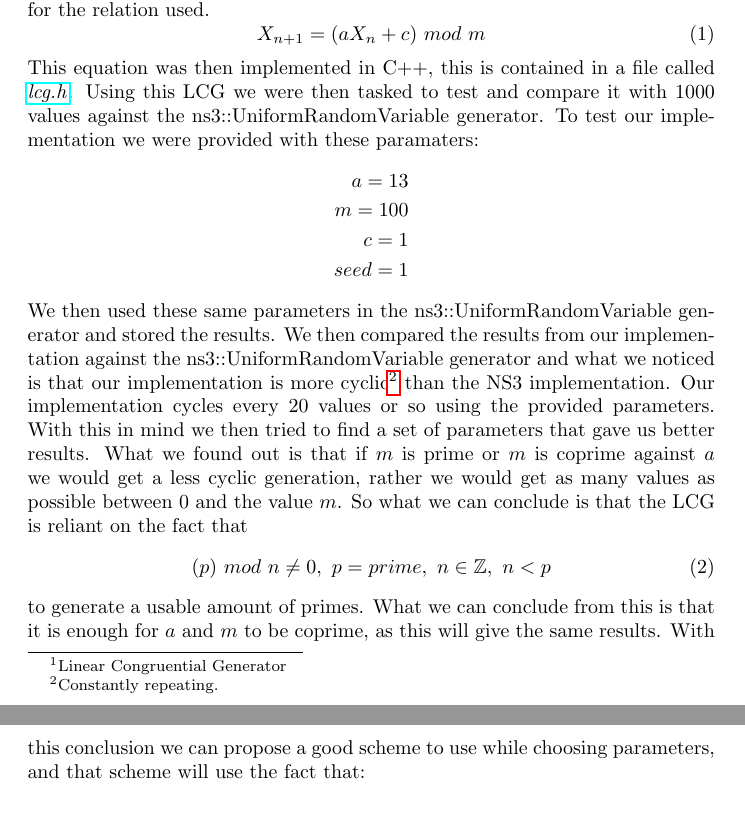
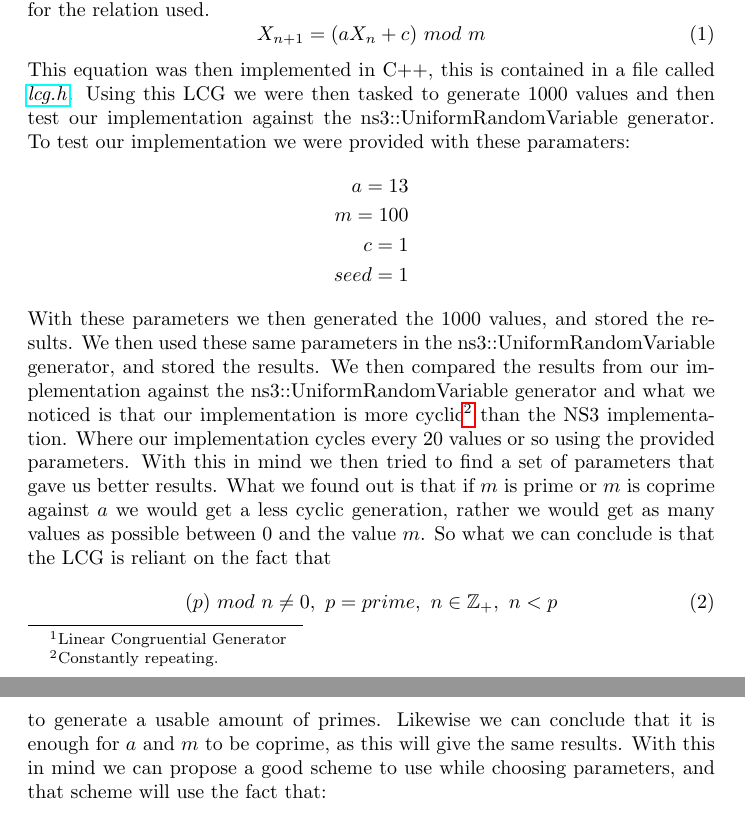
Before and after one commit to NoRines/simulerings_projekt, a LaTeX document (latex/main.tex): two parts of pages 1 and 2 of 8, joined at a grey line, cut so that both start at the same text. Compiled offline with pdfLaTeX.

Commit message:
ändrat en massa om LCG

```diff
--- a/latex/main.tex
+++ b/latex/main.tex
@@ -22,7 +22,7 @@
       X_{n+1} = (aX_{n} + c)\ mod\ m
     \end{equation}
     This equation was then implemented in C++, this is contained in a file called \href{https://github.com/NoRines/simulerings_projekt/blob/master/lcg.h}{\emph{lcg.h}}.
-    Using this LCG we were then tasked to test and compare it with 1000 values against the ns3::UniformRandomVariable generator.
+    Using this LCG we were then tasked to generate 1000 values and then test our implementation against the ns3::UniformRandomVariable generator.
     To test our implementation we were provided with these paramaters:
     \begin{align*}
       a=13 \\
@@ -30,16 +30,17 @@
       c=1 \\
       seed=1
     \end{align*}
-    We then used these same parameters in the ns3::UniformRandomVariable generator and stored the results.
+    With these parameters we then generated the 1000 values, and stored the results.
+    We then used these same parameters in the ns3::UniformRandomVariable generator, and stored the results.
     We then compared the results from our implementation against the ns3::UniformRandomVariable generator and what we noticed is that our implementation is more cyclic\footnote{Constantly repeating.} than the NS3 implementation.
-    Our implementation cycles every 20 values or so using the provided parameters.
+    Where our implementation cycles every 20 values or so using the provided parameters.
     With this in mind we then tried to find a set of parameters that gave us better results.
     What we found out is that if $m$ is prime or $m$ is coprime against $a$ we would get a less cyclic generation, rather we would get as many values as possible between 0 and the value $m$.
     So what we can conclude is that the LCG is reliant on the fact that
     \begin{equation}
-      (p)\ mod\ n \neq 0,\ p = prime,\ n \in \mathbb{Z} ,\ n < p
+      (p)\ mod\ n \neq 0,\ p = prime,\ n \in \mathbb{Z}_{+} ,\ n < p
     \end{equation}
     to generate a usable amount of primes.
-    What we can conclude from this is that it is enough for $a$ and $m$ to be coprime, as this will give the same results.
-    With this conclusion we can propose a good scheme to use while choosing parameters, and that scheme will use the fact that:
+    Likewise we can conclude that it is enough for $a$ and $m$ to be coprime, as this will give the same results.
+    With this in mind we can propose a good scheme to use while choosing parameters, and that scheme will use the fact that:
     \begin{equation}
```
Also changed, not shown: latex/main.tex (2 more changed lines).
